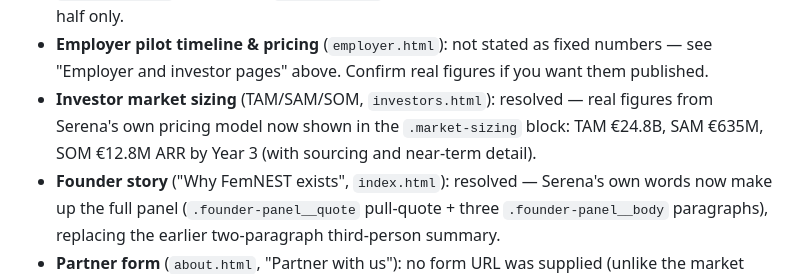
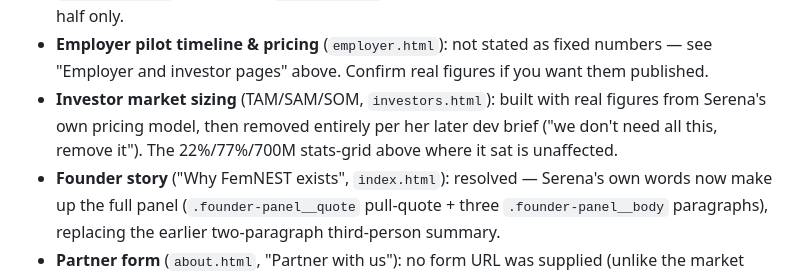
Before and after one commit to serenakg/FNsocial, a Markdown page: femnest-site/README.md, the part around the change. Rendered like a GitHub page.

Commit message:
Update README note on market sizing removal
Co-Authored-By: Claude Sonnet 5 <noreply@anthropic.com>
Claude-Session: https://claude.ai/code/session_01TjX8QesgHsoYeVeT1GEy8C

```diff
--- a/femnest-site/README.md
+++ b/femnest-site/README.md
@@ -216,7 +216,7 @@ These were deliberately left as placeholders or defaults rather than invented. C
 - **Cyprus Mail press mentions** (homepage stats section + `investors.html`): resolved — both are now linked. Homepage links to the Feb 19, 2026 feature ("FemNEST: empowering women to build financial freedom at every life stage"); `investors.html` links to the Feb 2, 2026 launch piece ("New platform on women's financial autonomy launches in Paphos").
 - **"Recognition from Josie" and event sponsorship** (`investors.html`, Traction section): the "Josie" recognition half is resolved — she's Josie Christodoulou, Commissioner for Gender Equality, Republic of Cyprus (confirmed via her official gov.cy statements), who sent a message of support for the Feb 2026 launch event. `investors.html`'s Press & recognition card now credits her by name/title; the homepage's "Why now" section carries a pull-quote from her letter. **Event sponsorship** is still genuinely open — no sponsor name(s) were supplied, so `investors.html` still shows a `.stat-pending` ("Event sponsorship details to confirm") for that half only.
 - **Employer pilot timeline & pricing** (`employer.html`): not stated as fixed numbers — see "Employer and investor pages" above. Confirm real figures if you want them published.
-- **Investor market sizing** (TAM/SAM/SOM, `investors.html`): resolved — real figures from Serena's own pricing model now shown in the `.market-sizing` block: TAM €24.8B, SAM €635M, SOM €12.8M ARR by Year 3 (with sourcing and near-term detail).
+- **Investor market sizing** (TAM/SAM/SOM, `investors.html`): built with real figures from Serena's own pricing model, then removed entirely per her later dev brief ("we don't need all this, remove it"). The 22%/77%/700M stats-grid above where it sat is unaffected.
 - **Founder story** ("Why FemNEST exists", `index.html`): resolved — Serena's own words now make up the full panel (`.founder-panel__quote` pull-quote + three `.founder-panel__body` paragraphs), replacing the earlier two-paragraph third-person summary.
 - **Partner form** (`about.html`, "Partner with us"): no form URL was supplied (unlike the market research survey, which has a real Google Form link). Shown honestly as a `mailto:` fallback rather than a fabricated form — swap in a real form link once one exists.
 - **Event sponsorship** (`investors.html`, Press & recognition card): resolved — NOLA (nolacy.com) and Lea Women Wellness Center (leawomencenter.com) are now named as event sponsors.
```
